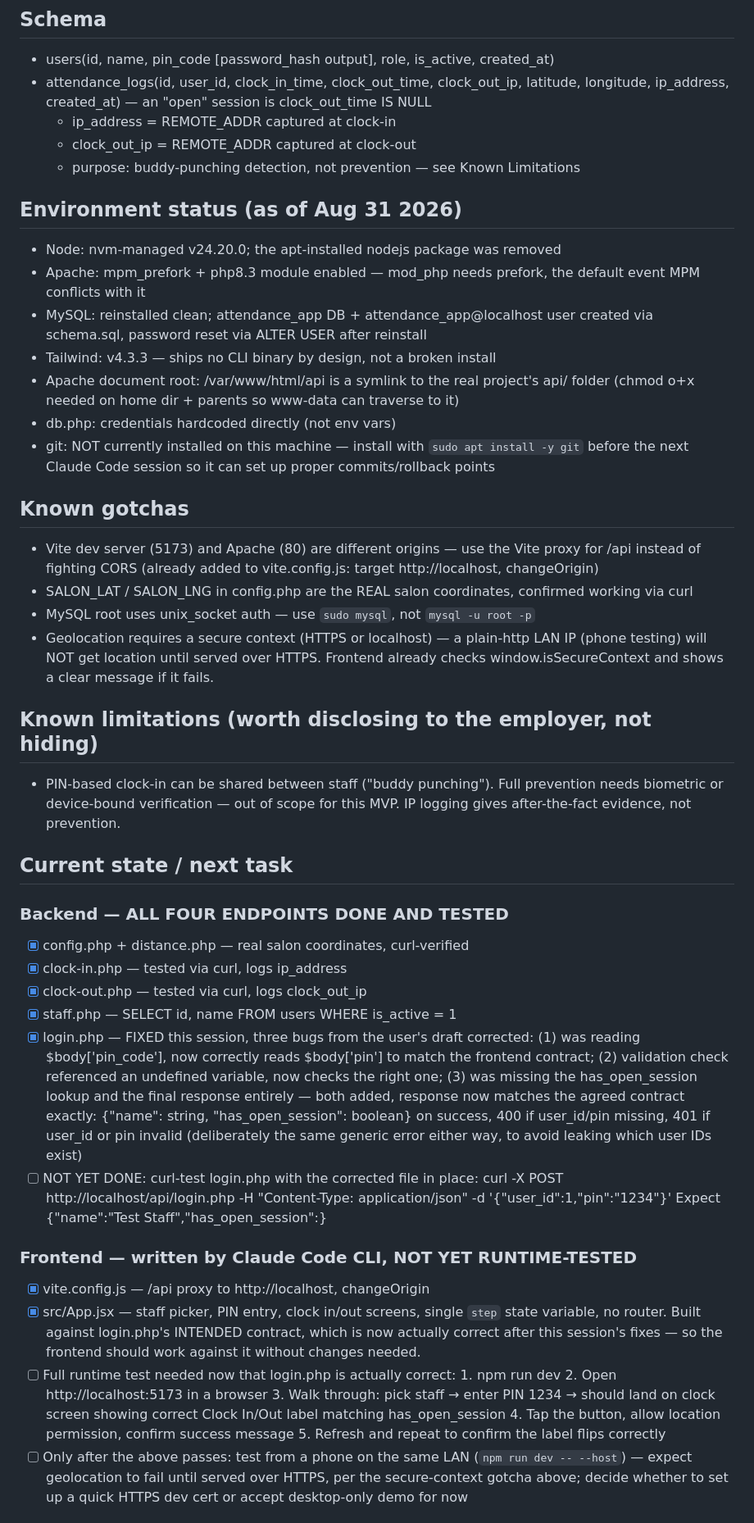
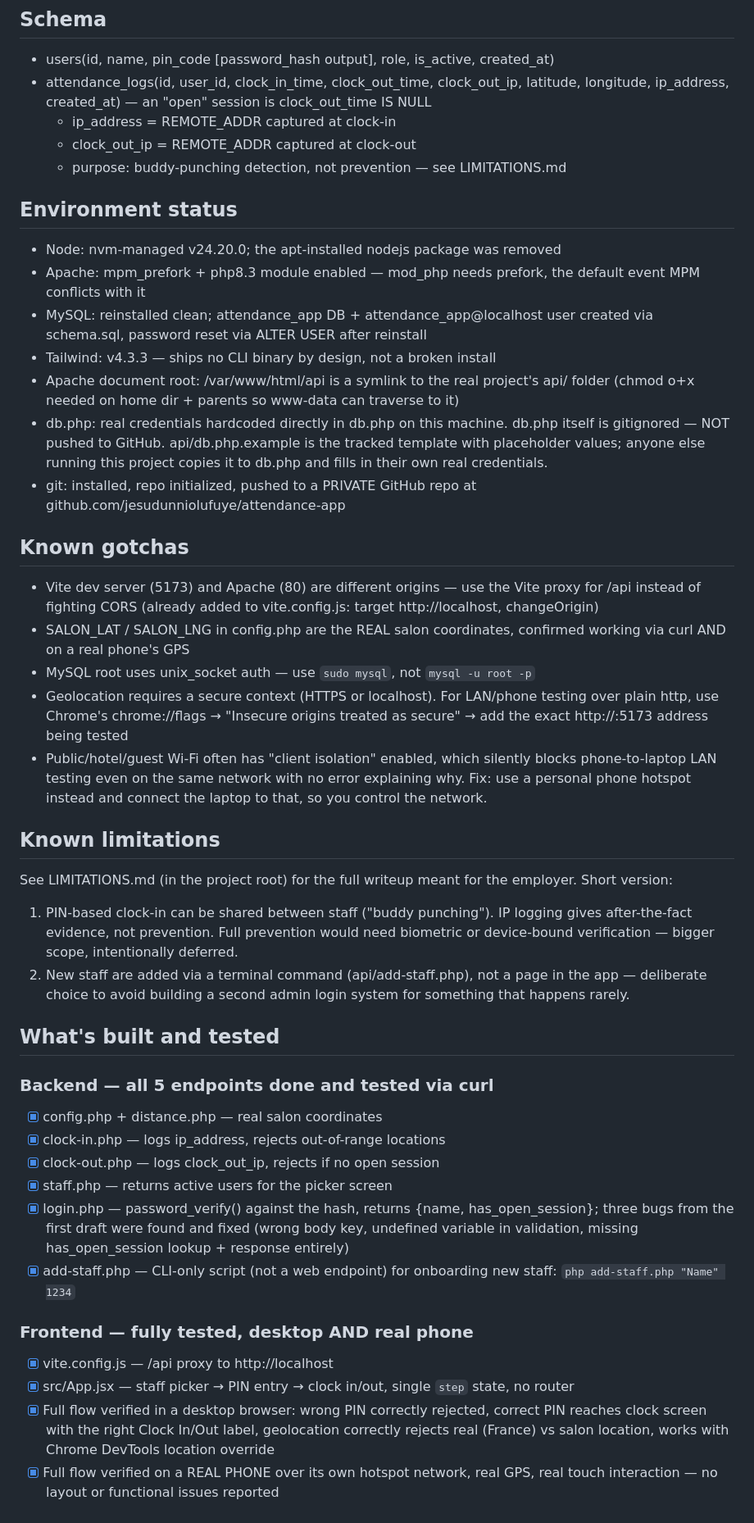
Before and after one commit to jesudunniolufuye/attendance-app, a Markdown page: PROJECT.md, the part around one of its changes. Shown at 82% size. Drawn GitHub-style.

Commit message:
Updated PROJECT.md to current state of product

```diff
--- a/PROJECT.md
+++ b/PROJECT.md
@@ -16,9 +21,9 @@
   clock_out_time IS NULL
   - ip_address = REMOTE_ADDR captured at clock-in
   - clock_out_ip = REMOTE_ADDR captured at clock-out
-  - purpose: buddy-punching detection, not prevention — see Known Limitations
+  - purpose: buddy-punching detection, not prevention — see LIMITATIONS.md
 
-## Environment status (as of Aug 31 2026)
+## Environment status
 - Node: nvm-managed v24.20.0; the apt-installed nodejs package was removed
 - Apache: mpm_prefork + php8.3 module enabled — mod_php needs prefork, the
   default event MPM conflicts with it
@@ -28,64 +33,62 @@
 - Apache document root: /var/www/html/api is a symlink to the real project's
   api/ folder (chmod o+x needed on home dir + parents so www-data can
   traverse to it)
-- db.php: credentials hardcoded directly (not env vars)
-- git: NOT currently installed on this machine — install with
-  `sudo apt install -y git` before the next Claude Code session so it can
-  set up proper commits/rollback points
+- db.php: real credentials hardcoded directly in db.php on this machine.
+  db.php itself is gitignored — NOT pushed to GitHub. api/db.php.example is
+  the tracked template with placeholder values; anyone else running this
+  project copies it to db.php and fills in their own real credentials.
+- git: installed, repo initialized, pushed to a PRIVATE GitHub repo at
+  github.com/jesudunniolufuye/attendance-app
 
 ## Known gotchas
 - Vite dev server (5173) and Apache (80) are different origins — use the
   Vite proxy for /api instead of fighting CORS (already added to
   vite.config.js: target http://localhost, changeOrigin)
 - SALON_LAT / SALON_LNG in config.php are the REAL salon coordinates,
-  confirmed working via curl
+  confirmed working via curl AND on a real phone's GPS
 - MySQL root uses unix_socket auth — use `sudo mysql`, not `mysql -u root -p`
-- Geolocation requires a secure context (HTTPS or localhost) — a plain-http
-  LAN IP (phone testing) will NOT get location until served over HTTPS.
-  Frontend already checks window.isSecureContext and shows a clear message
-  if it fails.
+- Geolocation requires a secure context (HTTPS or localhost). For LAN/phone
+  testing over plain http, use Chrome's chrome://flags → "Insecure origins
+  treated as secure" → add the exact http://<ip>:5173 address being tested
+- Public/hotel/guest Wi-Fi often has "client isolation" enabled, which
+  silently blocks phone-to-laptop LAN testing even on the same network with
+  no error explaining why. Fix: use a personal phone hotspot instead and
+  connect the laptop to that, so you control the network.
 
-## Known limitations (worth disclosing to the employer, not hiding)
-- PIN-based clock-in can be shared between staff ("buddy punching"). Full
-  prevention needs biometric or device-bound verification — out of scope
-  for this MVP. IP logging gives after-the-fact evidence, not prevention.
+## Known limitations
+See LIMITATIONS.md (in the project root) for the full writeup meant for the
+employer. Short version:
+1. PIN-based clock-in can be shared between staff ("buddy punching"). IP
+   logging gives after-the-fact evidence, not prevention. Full prevention
+   would need biometric or device-bound verification — bigger scope,
+   intentionally deferred.
+2. New staff are added via a terminal command (api/add-staff.php), not a
+   page in the app — deliberate choice to avoid building a second admin
+   login system for something that happens rarely.
 
-## Current state / next task
+## What's built and tested
 
-### Backend — ALL FOUR ENDPOINTS DONE AND TESTED
-- [x] config.php + distance.php — real salon coordinates, curl-verified
-- [x] clock-in.php — tested via curl, logs ip_address
-- [x] clock-out.php — tested via curl, logs clock_out_ip
-- [x] staff.php — SELECT id, name FROM users WHERE is_active = 1
-- [x] login.php — FIXED this session, three bugs from the user's draft
-      corrected: (1) was reading $body['pin_code'], now correctly reads
-      $body['pin'] to match the frontend contract; (2) validation check
-      referenced an undefined variable, now checks the right one; (3) was
-      missing the has_open_session lookup and the final response entirely
-      — both added, response now matches the agreed contract exactly:
-      {"name": string, "has_open_session": boolean} on success, 400 if
-      user_id/pin missing, 401 if user_id or pin invalid (deliberately the
-      same generic error either way, to avoid leaking which user IDs exist)
-- [ ] NOT YET DONE: curl-test login.php with the corrected file in place:
-      curl -X POST http://localhost/api/login.php -H "Content-Type:
-      application/json" -d '{"user_id":1,"pin":"1234"}'
-      Expect {"name":"Test Staff","has_open_session":<true or false>}
+### Backend — all 5 endpoints done and tested via curl
+- [x] config.php + distance.php — real salon coordinates
+- [x] clock-in.php — logs ip_address, rejects out-of-range locations
+- [x] clock-out.php — logs clock_out_ip, rejects if no open session
+- [x] staff.php — returns active users for the picker screen
+- [x] login.php — password_verify() against the hash, returns
+      {name, has_open_session}; three bugs from the first draft were found
+      and fixed (wrong body key, undefined variable in validation, missing
+      has_open_session lookup + response entirely)
+- [x] add-staff.php — CLI-only script (not a web endpoint) for onboarding
+      new staff: `php add-staff.php "Name" 1234`
 
-### Frontend — written by Claude Code CLI, NOT YET RUNTIME-TESTED
-- [x] vite.config.js — /api proxy to http://localhost, changeOrigin
-- [x] src/App.jsx — staff picker, PIN entry, clock in/out screens, single
-      `step` state variable, no router. Built against login.php's INTENDED
-      contract, which is now actually correct after this session's fixes —
-      so the frontend should work against it without changes needed.
-- [ ] Full runtime test needed now that login.php is actually correct:
-      1. npm run dev
-      2. Open http://localhost:5173 in a browser
-      3. Walk through: pick staff → enter PIN 1234 → should land on clock
-         screen showing correct Clock In/Out label matching has_open_session
-      4. Tap the button, allow location permission, confirm success message
-      5. Refresh and repeat to confirm the label flips correctly
-- [ ] Only after the above passes: test from a phone on the same LAN
-      (`npm run dev -- --host`) — expect geolocation to fail until served
-      over HTTPS, per the secure-context gotcha above; decide whether to
-      set up a quick HTTPS dev cert or accept desktop-only demo for now
+### Frontend — fully tested, desktop AND real phone
+- [x] vite.config.js — /api proxy to http://localhost
+- [x] src/App.jsx — staff picker → PIN entry → clock in/out, single `step`
+      state, no router
+- [x] Full flow verified in a desktop browser: wrong PIN correctly
+      rejected, correct PIN reaches clock screen with the right
+      Clock In/Out label, geolocation correctly rejects real (France) vs
+      salon location, works with Chrome DevTools location override
+- [x] Full flow verified on a REAL PHONE over its own hotspot network,
+      real GPS, real touch interaction — no layout or functional issues
+      reported
 
```
Also changed, not shown: other parts of PROJECT.md (+25 -5 lines).
